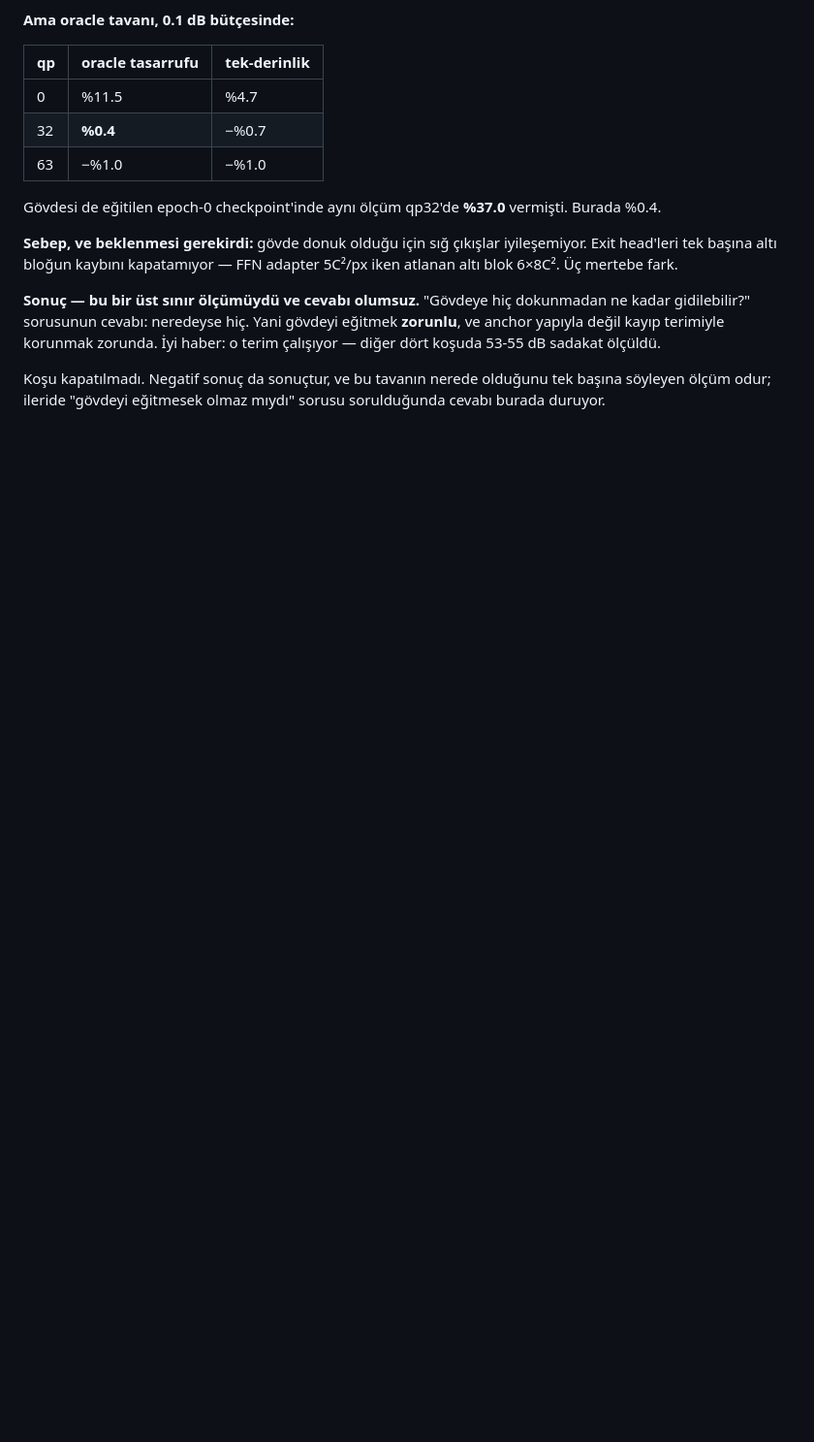
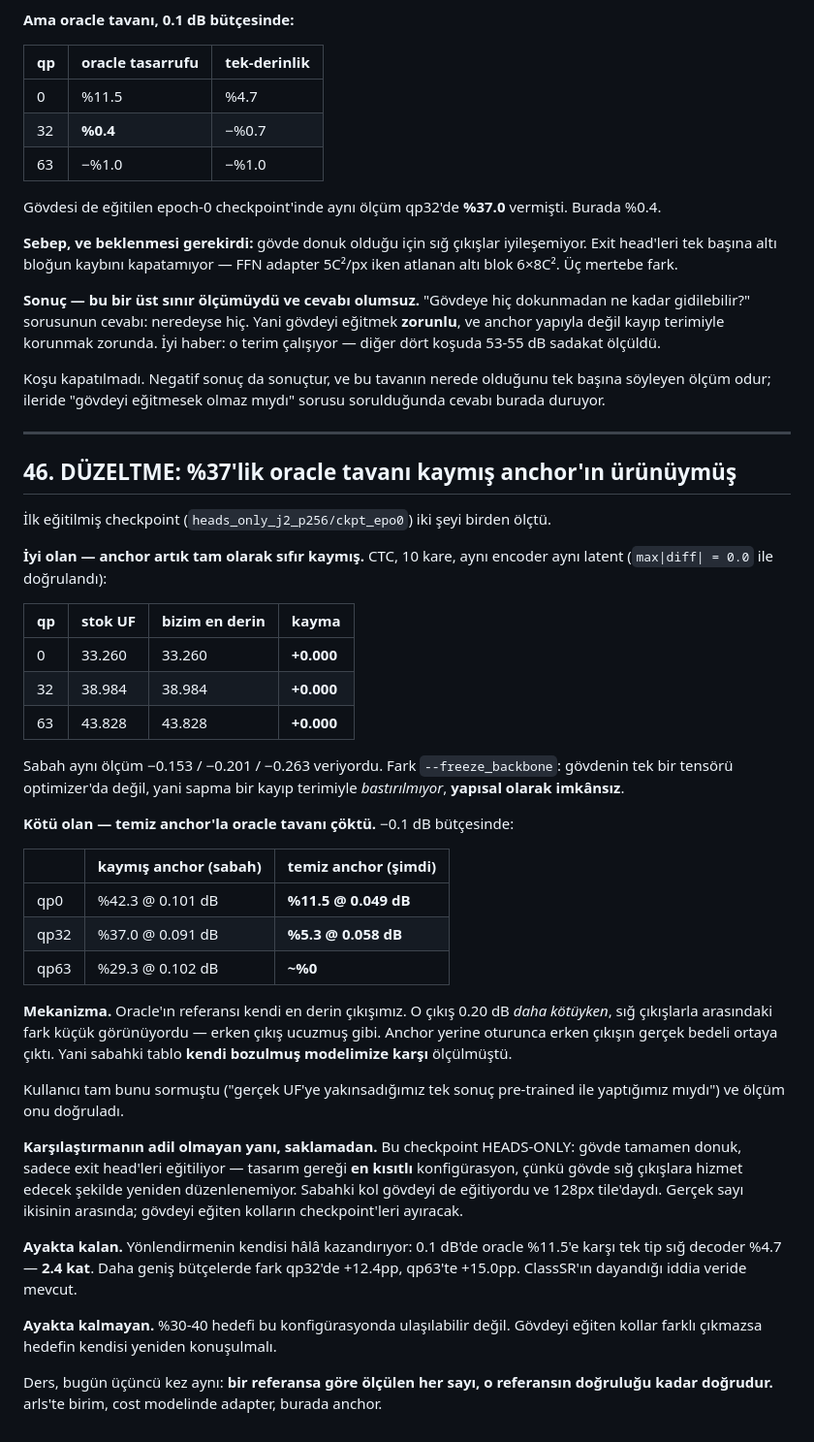
Before and after one commit to canerim/FLEX-FLOP, a Markdown page: DECISIONS.md, the part around the change. Shown at 97% size. Rendered like a GitHub page; blank space fills up the shorter version.

Commit message:
CORRECTION: the 37% oracle ceiling was an artefact of the drifted anchor
First trained checkpoint measured both halves of the same story.

Good: anchor drift is now exactly 0.000 dB at qp0/32/63 on CTC, against
-0.153/-0.201/-0.263 this morning. --freeze_backbone puts no trunk tensor in the
optimiser, so drift is not suppressed by a loss term, it is structurally
impossible.

Bad: with a clean anchor the ceiling collapses. At the 0.1 dB budget, qp0 goes
42.3% -> 11.5%, qp32 37.0% -> 5.3%, qp63 29.3% -> ~0%. The oracle measures
against our own deepest exit; while that exit was 0.20 dB worse, the gap to the
shallow exits looked small and early exit looked cheap. This morning's table was
measured against our own degraded model.

Not a like-for-like comparison, and said so: HEADS-ONLY freezes the backbone, the
most constrained configuration by design, and uses 256px tiles where this morning
used 128px. The runs that train the decoder will separate the causes.

What survives: routing still beats any single depth by 2.4x at the 0.1 dB point
(11.5% vs 4.7%), rising to +12.4pp at qp32 and +15.0pp at qp63 on wider budgets.
What does not: the 30-40% target is not reachable in this configuration.

Third time today the same lesson -- a number is only as good as the reference it
is measured against.

Co-Authored-By: Claude Opus 5 <noreply@anthropic.com>

```diff
--- a/DECISIONS.md
+++ b/DECISIONS.md
@@ -2513,3 +2513,54 @@ o terim çalışıyor — diğer dört koşuda 53-55 dB sadakat ölçüldü.
 Koşu kapatılmadı. Negatif sonuç da sonuçtur, ve bu tavanın nerede olduğunu tek
 başına söyleyen ölçüm odur; ileride "gövdeyi eğitmesek olmaz mıydı" sorusu
 sorulduğunda cevabı burada duruyor.
+
+---
+
+## 46. DÜZELTME: %37'lik oracle tavanı kaymış anchor'ın ürünüymüş
+
+İlk eğitilmiş checkpoint (`heads_only_j2_p256/ckpt_epo0`) iki şeyi birden ölçtü.
+
+**İyi olan — anchor artık tam olarak sıfır kaymış.** CTC, 10 kare, aynı encoder
+aynı latent (`max|diff| = 0.0` ile doğrulandı):
+
+| qp | stok UF | bizim en derin | kayma |
+|---|---|---|---|
+| 0 | 33.260 | 33.260 | **+0.000** |
+| 32 | 38.984 | 38.984 | **+0.000** |
+| 63 | 43.828 | 43.828 | **+0.000** |
+
+Sabah aynı ölçüm −0.153 / −0.201 / −0.263 veriyordu. Fark `--freeze_backbone`:
+gövdenin tek bir tensörü optimizer'da değil, yani sapma bir kayıp terimiyle
+*bastırılmıyor*, **yapısal olarak imkânsız**.
+
+**Kötü olan — temiz anchor'la oracle tavanı çöktü.** −0.1 dB bütçesinde:
+
+| | kaymış anchor (sabah) | temiz anchor (şimdi) |
+|---|---|---|
+| qp0 | %42.3 @ 0.101 dB | **%11.5 @ 0.049 dB** |
+| qp32 | %37.0 @ 0.091 dB | **%5.3 @ 0.058 dB** |
+| qp63 | %29.3 @ 0.102 dB | **~%0** |
+
+**Mekanizma.** Oracle'ın referansı kendi en derin çıkışımız. O çıkış 0.20 dB
+*daha kötüyken*, sığ çıkışlarla arasındaki fark küçük görünüyordu — erken çıkış
+ucuzmuş gibi. Anchor yerine oturunca erken çıkışın gerçek bedeli ortaya çıktı.
+Yani sabahki tablo **kendi bozulmuş modelimize karşı** ölçülmüştü.
+
+Kullanıcı tam bunu sormuştu ("gerçek UF'ye yakınsadığımız tek sonuç pre-trained
+ile yaptığımız mıydı") ve ölçüm onu doğruladı.
+
+**Karşılaştırmanın adil olmayan yanı, saklamadan.** Bu checkpoint HEADS-ONLY:
+gövde tamamen donuk, sadece exit head'leri eğitiliyor — tasarım gereği **en
+kısıtlı** konfigürasyon, çünkü gövde sığ çıkışlara hizmet edecek şekilde yeniden
+düzenlenemiyor. Sabahki kol gövdeyi de eğitiyordu ve 128px tile'daydı. Gerçek
+sayı ikisinin arasında; gövdeyi eğiten kolların checkpoint'leri ayıracak.
+
+**Ayakta kalan.** Yönlendirmenin kendisi hâlâ kazandırıyor: 0.1 dB'de oracle
+%11.5'e karşı tek tip sığ decoder %4.7 — **2.4 kat**. Daha geniş bütçelerde fark
+qp32'de +12.4pp, qp63'te +15.0pp. ClassSR'ın dayandığı iddia veride mevcut.
+
+**Ayakta kalmayan.** %30-40 hedefi bu konfigürasyonda ulaşılabilir değil. Gövdeyi
+eğiten kollar farklı çıkmazsa hedefin kendisi yeniden konuşulmalı.
+
+Ders, bugün üçüncü kez aynı: **bir referansa göre ölçülen her sayı, o referansın
+doğruluğu kadar doğrudur.** arls'te birim, cost modelinde adapter, burada anchor.
```
